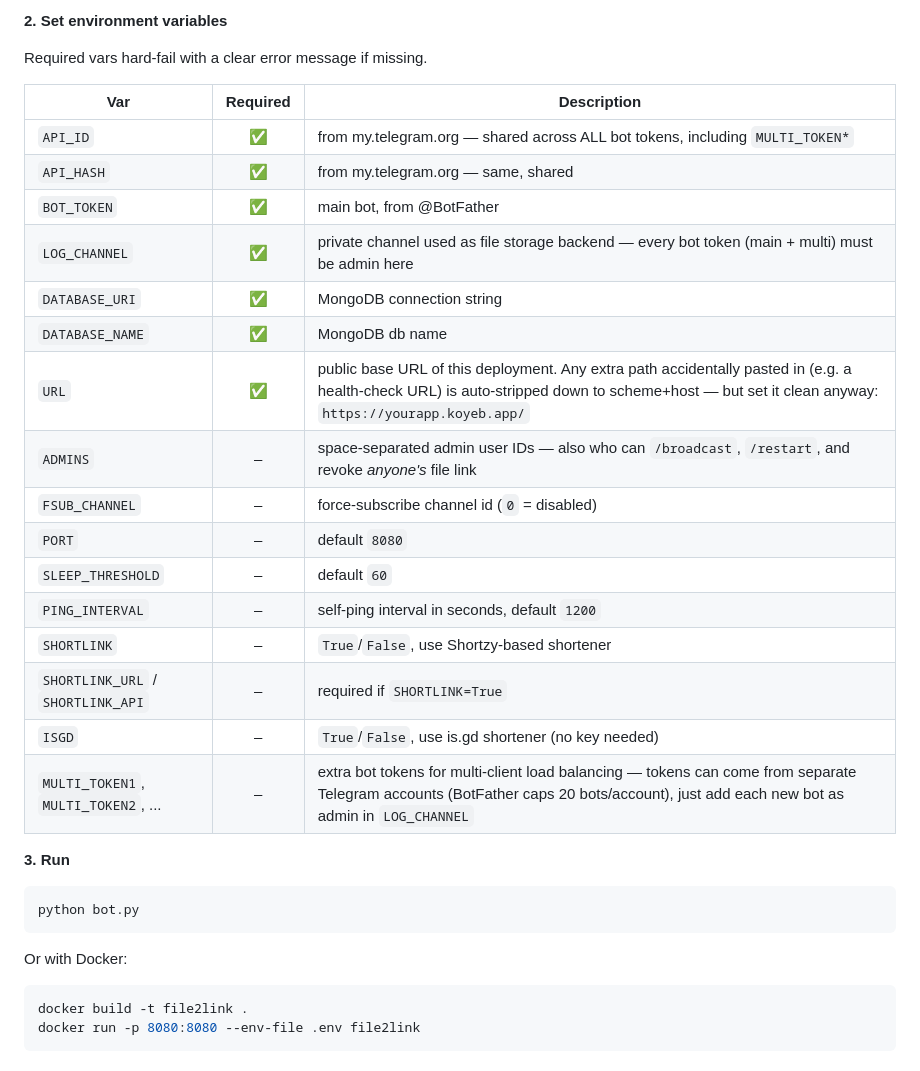
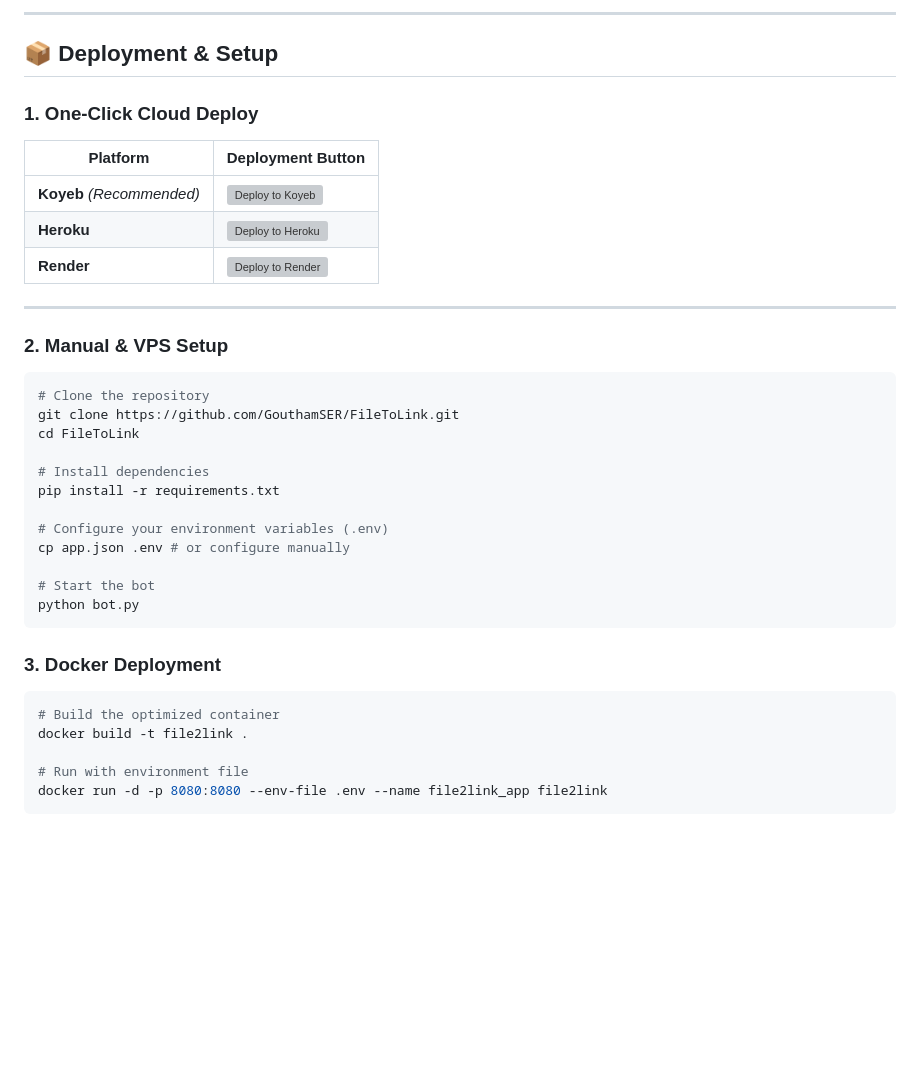
Before and after one commit to GouthamSER/FileToLink, a Markdown page: README.md, the part around one of its changes. Drawn GitHub-style; blank space fills up the shorter version; grey boxes are pictures that could not be loaded.

````diff
--- a/README.md
+++ b/README.md
@@ -64,36 +74,43 @@ pip install -r requirements.txt
 ```
 
-**2. Set environment variables**
+---
 
-Required vars hard-fail with a clear error message if missing.
+## 📦 Deployment & Setup
 
-| Var | Required | Description |
-|---|:---:|---|
-| `API_ID` | ✅ | from my.telegram.org — shared across ALL bot tokens, including `MULTI_TOKEN*` |
-| `API_HASH` | ✅ | from my.telegram.org — same, shared |
-| `BOT_TOKEN` | ✅ | main bot, from @BotFather |
-| `LOG_CHANNEL` | ✅ | private channel used as file storage backend — every bot token (main + multi) must be admin here |
-| `DATABASE_URI` | ✅ | MongoDB connection string |
-| `DATABASE_NAME` | ✅ | MongoDB db name |
-| `URL` | ✅ | public base URL of this deployment. Any extra path accidentally pasted in (e.g. a health-check URL) is auto-stripped down to scheme+host — but set it clean anyway: `https://yourapp.koyeb.app/` |
-| `ADMINS` | – | space-separated admin user IDs — also who can `/broadcast`, `/restart`, and revoke *anyone's* file link |
-| `FSUB_CHANNEL` | – | force-subscribe channel id (`0` = disabled) |
-| `PORT` | – | default `8080` |
-| `SLEEP_THRESHOLD` | – | default `60` |
-| `PING_INTERVAL` | – | self-ping interval in seconds, default `1200` |
-| `SHORTLINK` | – | `True`/`False`, use Shortzy-based shortener |
-| `SHORTLINK_URL` / `SHORTLINK_API` | – | required if `SHORTLINK=True` |
-| `ISGD` | – | `True`/`False`, use is.gd shortener (no key needed) |
-| `MULTI_TOKEN1`, `MULTI_TOKEN2`, ... | – | extra bot tokens for multi-client load balancing — tokens can come from separate Telegram accounts (BotFather caps 20 bots/account), just add each new bot as admin in `LOG_CHANNEL` |
+### 1. One-Click Cloud Deploy
 
-**3. Run**
+| Platform | Deployment Button |
+|---|---|
+| **Koyeb** *(Recommended)* | [![Deploy to Koyeb](https://www.koyeb.com/static/images/deploy/button.svg)](https://app.koyeb.com/deploy?type=git&repository=github.com/GouthamSER/FileToLink&branch=main&builder=dockerfile) |
+| **Heroku** | [![Deploy to Heroku](https://www.herokucdn.com/deploy/button.svg)](https://heroku.com/deploy?template=https://github.com/GouthamSER/FileToLink) |
+| **Render** | [![Deploy to Render](https://render.com/images/deploy-to-render-button.svg)](https://render.com/deploy?repo=https://github.com/GouthamSER/FileToLink) |
+
+---
+
+### 2. Manual & VPS Setup
+
 ```bash
+# Clone the repository
+git clone https://github.com/GouthamSER/FileToLink.git
+cd FileToLink
+
+# Install dependencies
+pip install -r requirements.txt
+
+# Configure your environment variables (.env)
+cp app.json .env # or configure manually
+
+# Start the bot
 python bot.py
 ```
 
-Or with Docker:
+### 3. Docker Deployment
+
 ```bash
+# Build the optimized container
 docker build -t file2link .
-docker run -p 8080:8080 --env-file .env file2link
+
+# Run with environment file
+docker run -d -p 8080:8080 --env-file .env --name file2link_app file2link
 ```
 
````
Also changed, not shown: other parts of README.md (+140 -131 lines).
